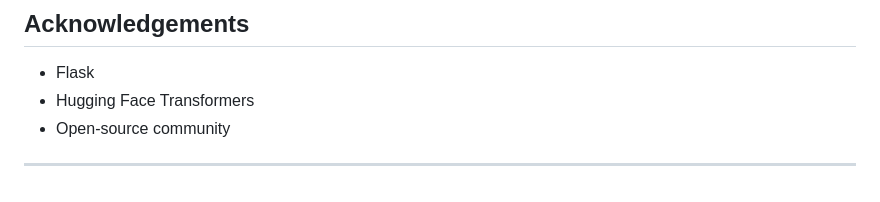
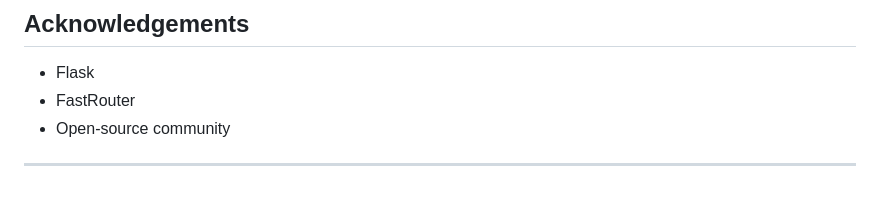
Before and after one commit to Reeva-M/FinMent, a Markdown page: README.md, the part around the change. Rendered like a GitHub page.

Commit message:
Update acknowledgements in README.md

```diff
--- a/README.md
+++ b/README.md
@@ -178,7 +178,7 @@ The financial advice generated by the model should not be considered professiona
 ## **Acknowledgements**
 
 * Flask
-* Hugging Face Transformers
+* FastRouter
 * Open-source community
 
 ---
```
